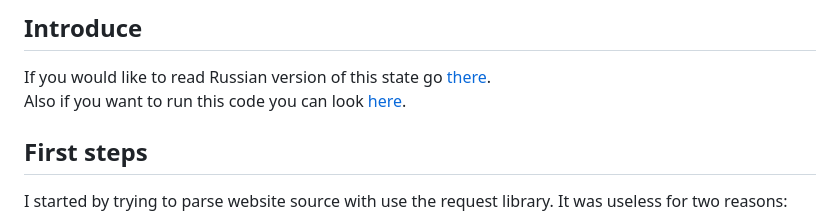
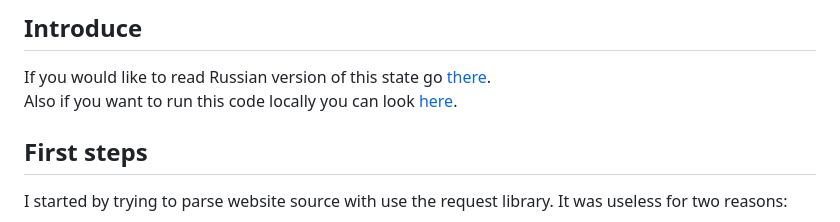
Before and after one commit to Aleshka5/Test_Alex, a Markdown page: README.md, the part around the change. Drawn GitHub-style.

Commit message:
a small edit

```diff
--- a/README.md
+++ b/README.md
@@ -2,7 +2,7 @@
 <h2>Introduce</h2>
 If you would like to read Russian version of this state go <a href="https://github.com/Aleshka5/Test_Alex">there</a>.
 
-Also if you want to run this code you can look <a href="https://github.com/Aleshka5/Test_Alex/blob/in_english/parsing_run.ipynb">here</a>.
+Also if you want to run this code locally you can look <a href="https://github.com/Aleshka5/Test_Alex/blob/in_english/parsing_run.ipynb">here</a>.
 <h2>First steps</h2>
 
 I started by trying to parse website source with use the request library.
```
